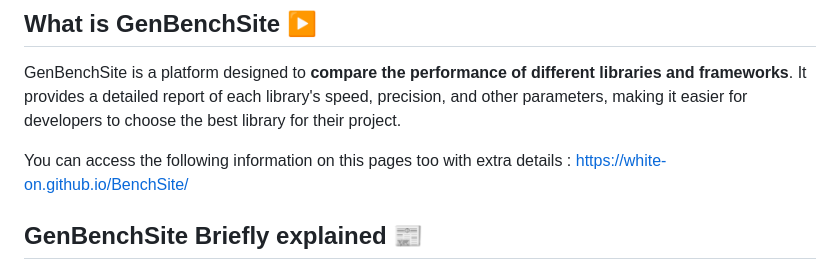
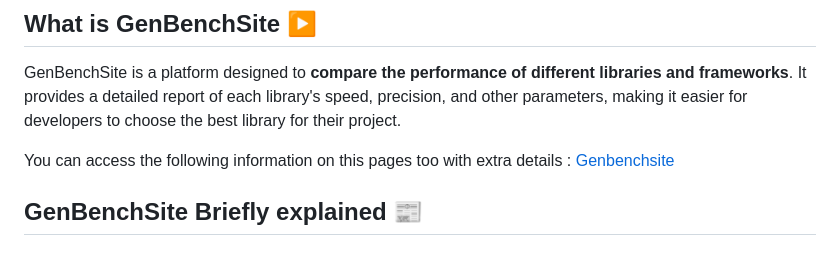
Before and after one commit to White-On/GenBenchSite, a Markdown page: README.md, the part around the change. Drawn GitHub-style.

```diff
--- a/README.md
+++ b/README.md
@@ -6,7 +6,7 @@ GenBenchSite is a platform designed to **compare the performance of different li
 provides a detailed report of each library's speed, precision, and other parameters, making it easier for
 developers to choose the best library for their project.
 
-You can access the following information on this pages too with extra details : https://white-on.github.io/BenchSite/
+You can access the following information on this pages too with extra details : [Genbenchsite](https://white-on.github.io/GenBenchSite/)
 
 ## GenBenchSite Briefly explained 📰
 
```
